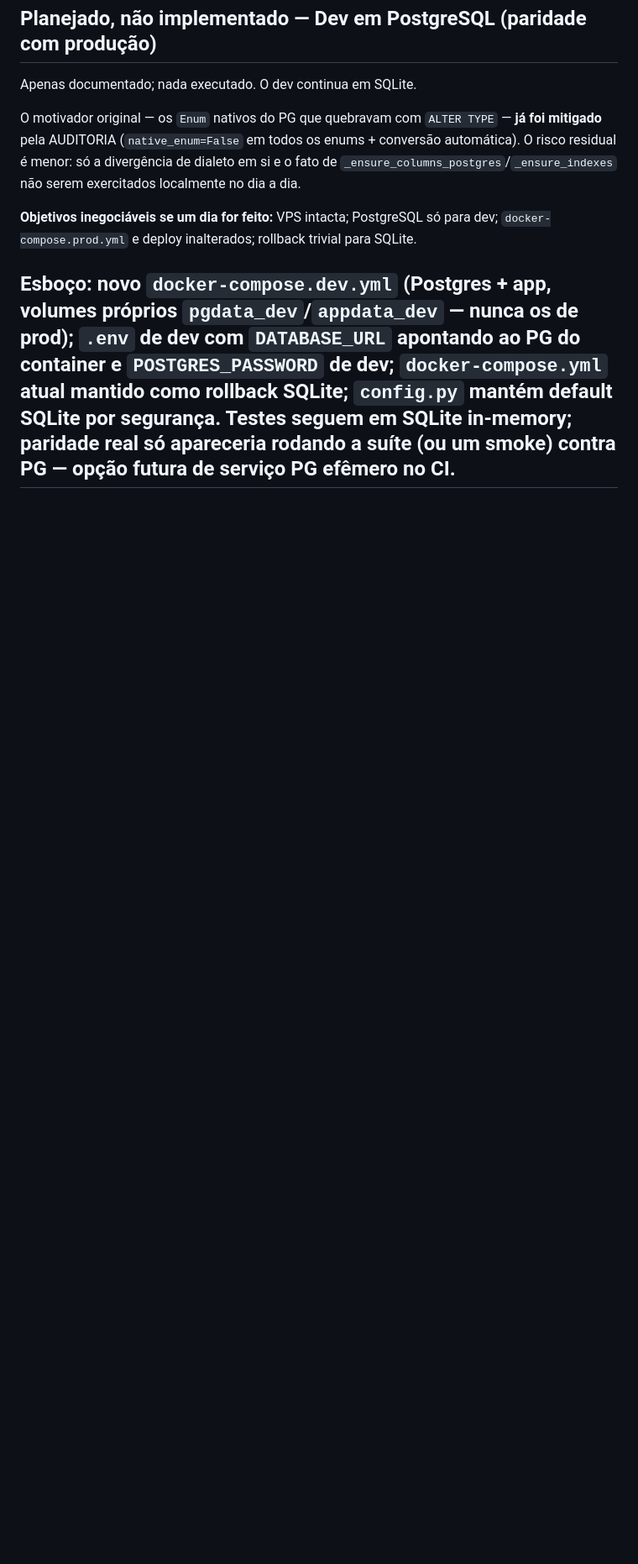
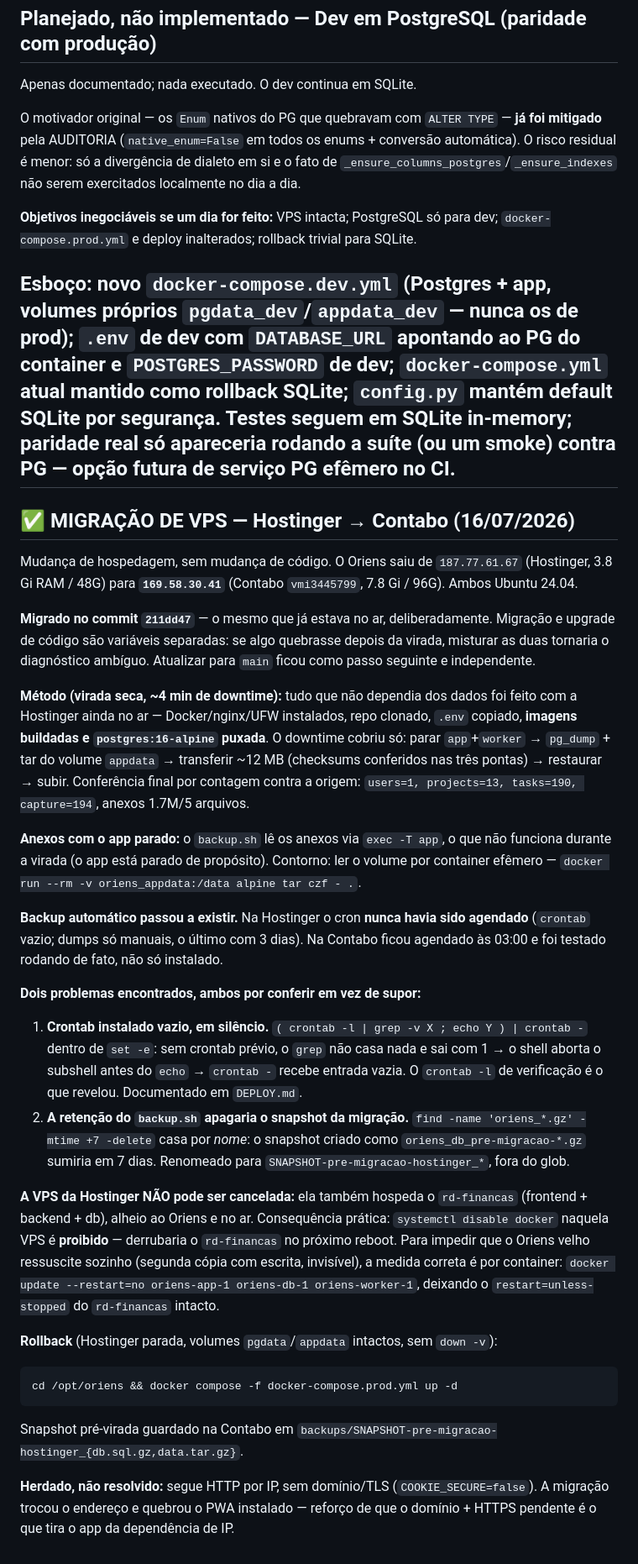
Before and after one commit to djavan123/oriens, a Markdown page: CHANGELOG.md, the part around the change. Shown at 84% size. Drawn GitHub-style; blank space fills up the shorter version.

````diff
--- a/CHANGELOG.md
+++ b/CHANGELOG.md
@@ -135,3 +135,30 @@ O motivador original — os `Enum` nativos do PG que quebravam com `ALTER TYPE`
 
 **Esboço:** novo `docker-compose.dev.yml` (Postgres + app, volumes próprios `pgdata_dev`/`appdata_dev` — nunca os de prod); `.env` de dev com `DATABASE_URL` apontando ao PG do container e `POSTGRES_PASSWORD` de dev; `docker-compose.yml` atual mantido como rollback SQLite; `config.py` mantém default SQLite por segurança. Testes seguem em SQLite in-memory; paridade real só apareceria rodando a suíte (ou um smoke) contra PG — opção futura de serviço PG efêmero no CI.
 ---
+
+## ✅ MIGRAÇÃO DE VPS — Hostinger → Contabo (16/07/2026)
+
+Mudança de hospedagem, sem mudança de código. O Oriens saiu de `187.77.61.67` (Hostinger, 3.8 Gi RAM / 48G) para **`169.58.30.41`** (Contabo `vmi3445799`, 7.8 Gi / 96G). Ambos Ubuntu 24.04.
+
+**Migrado no commit `211dd47`** — o mesmo que já estava no ar, deliberadamente. Migração e upgrade de código são variáveis separadas: se algo quebrasse depois da virada, misturar as duas tornaria o diagnóstico ambíguo. Atualizar para `main` ficou como passo seguinte e independente.
+
+**Método (virada seca, ~4 min de downtime):** tudo que não dependia dos dados foi feito com a Hostinger ainda no ar — Docker/nginx/UFW instalados, repo clonado, `.env` copiado, **imagens buildadas e `postgres:16-alpine` puxada**. O downtime cobriu só: parar `app`+`worker` → `pg_dump` + tar do volume `appdata` → transferir ~12 MB (checksums conferidos nas três pontas) → restaurar → subir. Conferência final por contagem contra a origem: `users=1, projects=13, tasks=190, capture=194`, anexos 1.7M/5 arquivos.
+
+**Anexos com o app parado:** o `backup.sh` lê os anexos via `exec -T app`, o que não funciona durante a virada (o app está parado de propósito). Contorno: ler o volume por container efêmero — `docker run --rm -v oriens_appdata:/data alpine tar czf - .`.
+
+**Backup automático passou a existir.** Na Hostinger o cron **nunca havia sido agendado** (`crontab` vazio; dumps só manuais, o último com 3 dias). Na Contabo ficou agendado às 03:00 e foi testado rodando de fato, não só instalado.
+
+**Dois problemas encontrados, ambos por conferir em vez de supor:**
+
+1. **Crontab instalado vazio, em silêncio.** `( crontab -l | grep -v X ; echo Y ) | crontab -` dentro de `set -e`: sem crontab prévio, o `grep` não casa nada e sai com 1 → o shell aborta o subshell antes do `echo` → `crontab -` recebe entrada vazia. O `crontab -l` de verificação é o que revelou. Documentado em `DEPLOY.md`.
+2. **A retenção do `backup.sh` apagaria o snapshot da migração.** `find -name 'oriens_*.gz' -mtime +7 -delete` casa por *nome*: o snapshot criado como `oriens_db_pre-migracao-*.gz` sumiria em 7 dias. Renomeado para `SNAPSHOT-pre-migracao-hostinger_*`, fora do glob.
+
+**A VPS da Hostinger NÃO pode ser cancelada:** ela também hospeda o `rd-financas` (frontend + backend + db), alheio ao Oriens e no ar. Consequência prática: `systemctl disable docker` naquela VPS é **proibido** — derrubaria o `rd-financas` no próximo reboot. Para impedir que o Oriens velho ressuscite sozinho (segunda cópia com escrita, invisível), a medida correta é por container: `docker update --restart=no oriens-app-1 oriens-db-1 oriens-worker-1`, deixando o `restart=unless-stopped` do `rd-financas` intacto.
+
+**Rollback** (Hostinger parada, volumes `pgdata`/`appdata` intactos, sem `down -v`):
+```bash
+cd /opt/oriens && docker compose -f docker-compose.prod.yml up -d
+```
+Snapshot pré-virada guardado na Contabo em `backups/SNAPSHOT-pre-migracao-hostinger_{db.sql.gz,data.tar.gz}`.
+
+**Herdado, não resolvido:** segue HTTP por IP, sem domínio/TLS (`COOKIE_SECURE=false`). A migração trocou o endereço e quebrou o PWA instalado — reforço de que o domínio + HTTPS pendente é o que tira o app da dependência de IP.
````
Also changed, not shown: CLAUDE.md (+4 -2 lines), DEPLOY.md (+21 -5 lines).
